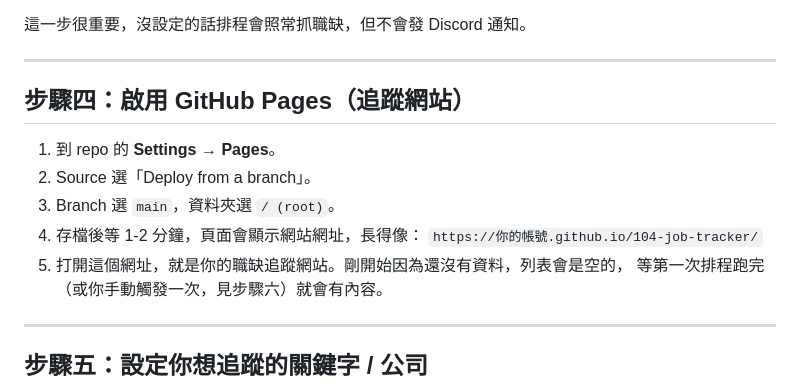
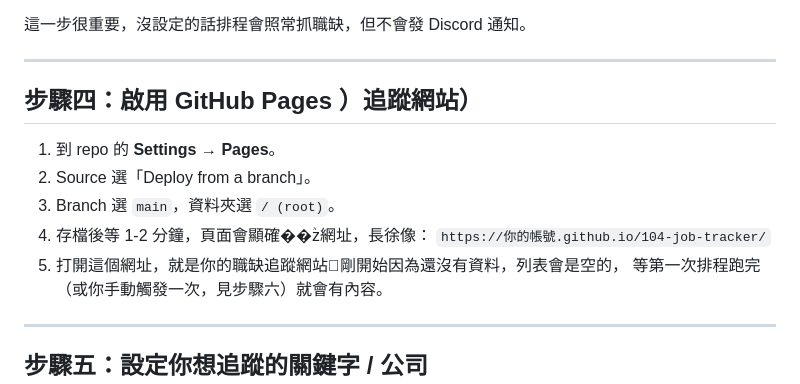
Before and after one commit to LU910324/104-job-tracker, a Markdown page: README.md, the part around one of its changes. GitHub-like rendering.

```diff
--- a/README.md
+++ b/README.md
@@ -52,14 +58,14 @@
 
 ---
 
-## 步驟四：啟用 GitHub Pages（追蹤網站）
+## 步驟四：啟用 GitHub Pages ）追蹤網站）
 
 1. 到 repo 的 **Settings → Pages**。
 2. Source 選「Deploy from a branch」。
 3. Branch 選 `main`，資料夾選 `/ (root)`。
-4. 存檔後等 1-2 分鐘，頁面會顯示網站網址，長得像：
+4. 存檔後等 1-2 分鐘，頁面會顯確��ٞz網址，長徐像：
    `https://你的帳號.github.io/104-job-tracker/`
-5. 打開這個網址，就是你的職缺追蹤網站。剛開始因為還沒有資料，列表會是空的，
+5. 打開這個網址，就是你的職缺追蹤網站΁剛開始因為還沒有資料，列表會是空的，
    等第一次排程跑完（或你手動觸發一次，見步驟六）就會有內容。
 
 ---
```
Also changed, not shown: other parts of README.md (+116 -22 lines).
